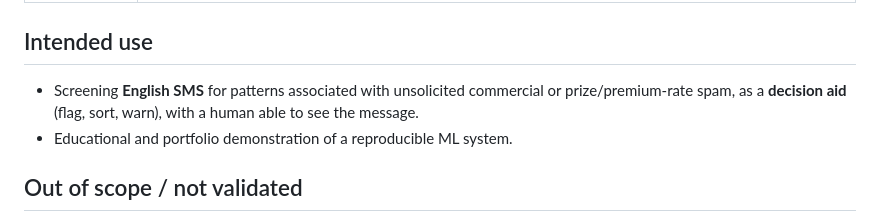
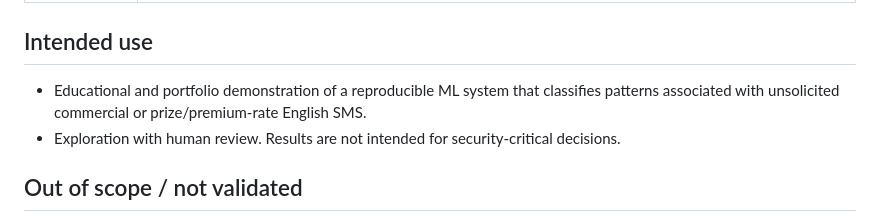
Before and after one commit to Nagy-API/sms-spam-detection-nlp, a Markdown page: docs/MODEL_CARD.md, the part around the change. Drawn GitHub-style.

```diff
--- a/docs/MODEL_CARD.md
+++ b/docs/MODEL_CARD.md
@@ -12,9 +12,9 @@
 
 ## Intended use
 
-* Screening **English SMS** for patterns associated with unsolicited commercial or prize/premium-rate
-  spam, as a **decision aid** (flag, sort, warn), with a human able to see the message.
-* Educational and portfolio demonstration of a reproducible ML system.
+* Educational and portfolio demonstration of a reproducible ML system that classifies patterns
+  associated with unsolicited commercial or prize/premium-rate English SMS.
+* Exploration with human review. Results are not intended for security-critical decisions.
 
 ## Out of scope / not validated
 
```
Also changed, not shown: README.md (+11 -3 lines), screenshots/trace-desktop.png (added), screenshots/trace-mobile-comparison.png (added), 5 other files.
